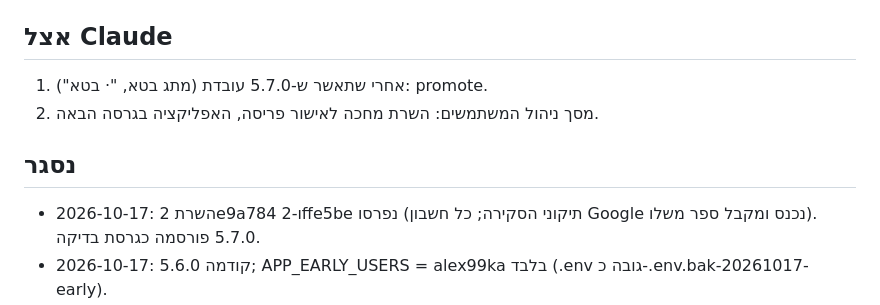
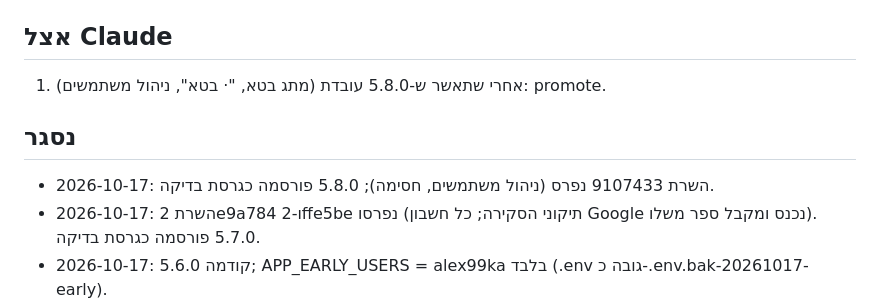
Before and after one commit to alex99ka/recipe-book, a Markdown page: TASKS.md, the part around the change. Rendered like a GitHub page.

Commit message:
TASKS: 5.8.0 out as a prerelease
Co-Authored-By: Claude Opus 5.5 <noreply@anthropic.com>

```diff
--- a/TASKS.md
+++ b/TASKS.md
@@ -6,10 +6,10 @@
 3. בשביל האתר בערוץ `next`: להוסיף את הדומיין שלו ל-Authorized domains ב-Firebase Auth.
 
 ## אצל Claude
-1. אחרי שתאשר ש-5.7.0 עובדת (מתג בטא, "· בטא"): promote.
-2. מסך ניהול המשתמשים: השרת מחכה לאישור פריסה, האפליקציה בגרסה הבאה.
+1. אחרי שתאשר ש-5.8.0 עובדת (מתג בטא, "· בטא", ניהול משתמשים): promote.
 
 ## נסגר
+- 2026-10-17: השרת 9107433 נפרס (ניהול משתמשים, חסימה); 5.8.0 פורסמה כגרסת בדיקה.
 - 2026-10-17: השרת 2e9a784 ו-2ffe5be נפרסו (תיקוני הסקירה; כל חשבון Google נכנס ומקבל ספר משלו). 5.7.0 פורסמה כגרסת בדיקה.
 - 2026-10-17: 5.6.0 קודמה; APP_EARLY_USERS = alex99ka בלבד (.env גובה כ-.env.bak-20261017-early).
 - 2026-10-17: השרת 842bb38 נפרס (תמונת שער לספר); 5.6.0 פורסמה כגרסת בדיקה.
```
